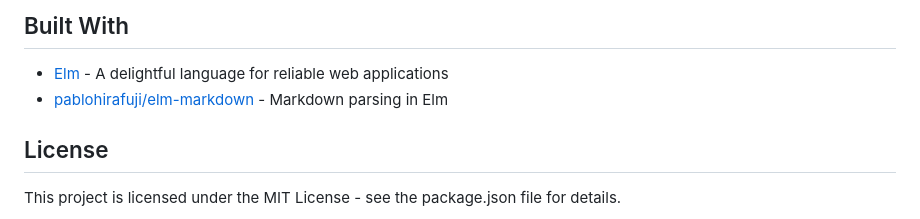
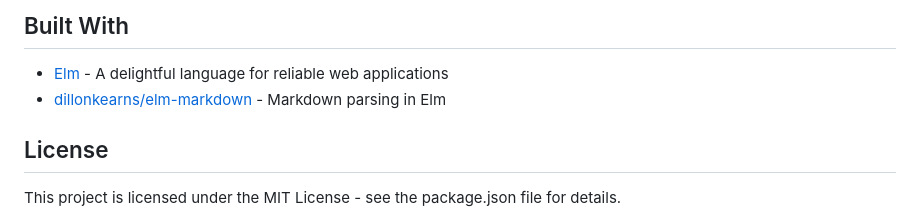
Before and after one commit to ensolabs/webflow-markdown, a Markdown page: README.md, the part around the change. Drawn GitHub-style.

Commit message:
update readme "built with"

```diff
--- a/README.md
+++ b/README.md
@@ -139,7 +139,7 @@ The project is set up to automatically deploy to GitHub Pages when changes are p
 ## Built With
 
 - [Elm](https://elm-lang.org/) - A delightful language for reliable web applications
-- [pablohirafuji/elm-markdown](https://package.elm-lang.org/packages/pablohirafuji/elm-markdown/latest/) - Markdown parsing in Elm
+- [dillonkearns/elm-markdown](https://package.elm-lang.org/packages/dillonkearns/elm-markdown/latest/) - Markdown parsing in Elm
 
 ## License
 
```
